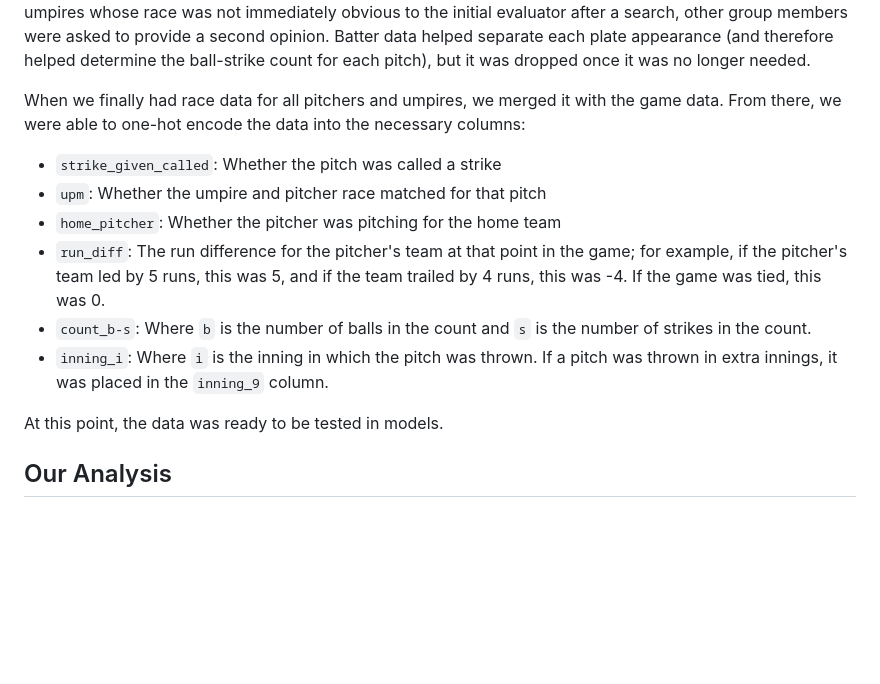
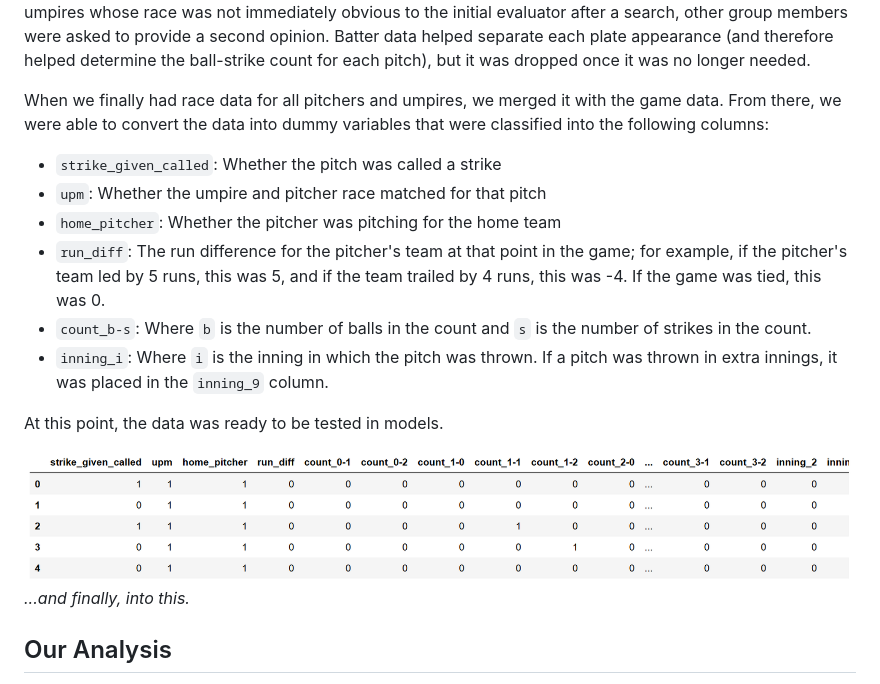
Before and after one commit to AshleyMcGee/MLB, a Markdown page: README.md, the part around the change printed below. Rendered like a GitHub page; pictures changed too: images/game_scrape_dummy-variables.PNG (added); blank space fills up the shorter version.

Commit message:
added screencaps and captions to data cleaning section

```diff
--- a/README.md
+++ b/README.md
@@ -29,7 +35,7 @@ Once we scraped this data from Baseball-Reference, we transformed it to:
 
 With each relevant pitch on its own row, we then added the race of each pitcher and umpire included in the 2013-15 game data. We compiled this data by starting with an Excel file of an MLB "player census" done by [BestTickets.com](www.besttickets.com/blog/mlb-players-census/). This Excel file only included players on each team's Opening Day roster for the 2014 season, so we then manually identified any pitchers not in the initial player census using a Google Image Search. Fortunately, the BestTickets file classified players into four groups: white, black, Hispanic, or Asian. These groups matched those used in the Parsons et al. study. For umpires, we again used a Google Image Search to determine each umpire's race (sorted into the same four categories as players). For pitchers and umpires whose race was not immediately obvious to the initial evaluator after a search, other group members were asked to provide a second opinion.  Batter data helped separate each plate appearance (and therefore helped determine the ball-strike count for each pitch), but it was dropped once it was no longer needed.
 
-When we finally had race data for all pitchers and umpires, we merged it with the game data. From there, we were able to one-hot encode the data into the necessary columns:
+When we finally had race data for all pitchers and umpires, we merged it with the game data. From there, we were able to convert the data into dummy variables that were classified into the following columns:
 * `strike_given_called`: Whether the pitch was called a strike
 * `upm`: Whether the umpire and pitcher race matched for that pitch
 * `home_pitcher`: Whether the pitcher was pitching for the home team
@@ -38,6 +44,9 @@ When we finally had race data for all pitchers and umpires, we merged it with th
 * `inning_i`: Where `i` is the inning in which the pitch was thrown. If a pitch was thrown in extra innings, it was placed in the `inning_9` column.
 
 At this point, the data was ready to be tested in models.
+
+![Partial dataframe of scraped game during data cleaning](https://github.com/AshleyMcGee/MLB/blob/master/images/game_scrape_dummy-variables.PNG)
+*...and finally, into this.*
 
 ## Our Analysis
 
```
Also changed, not shown: other parts of README.md (+6 -0 lines).
